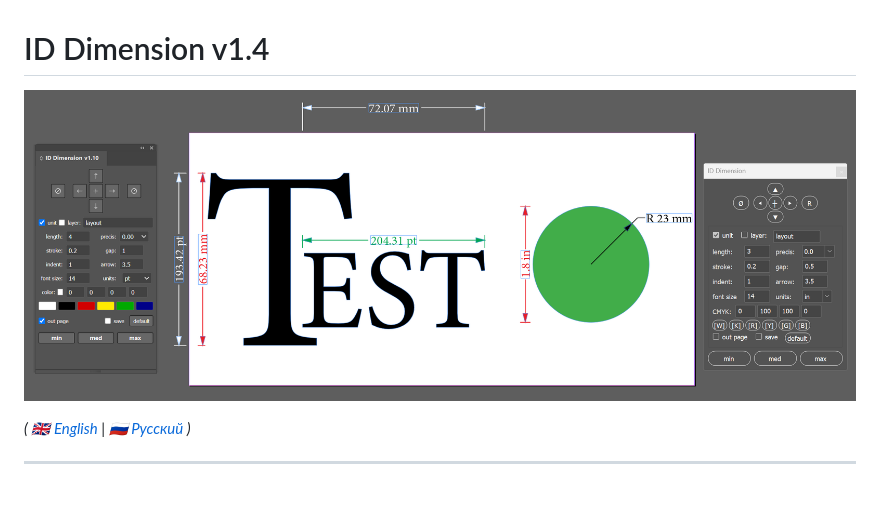
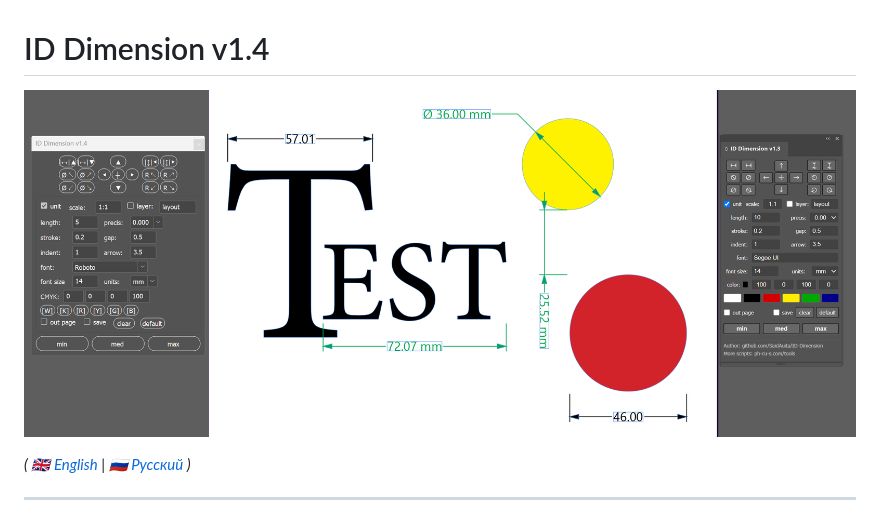
Before and after one commit to SaidAuita/ID-Dimension, a Markdown page: README.md, the part around the change. Rendered like a GitHub page; pictures changed too: images/ID_Dimension_1_4.png (added).

Commit message:
Update screenshot to ID_Dimension_1_4.png in README.md and repository

```diff
--- a/README.md
+++ b/README.md
@@ -1,6 +1,6 @@
 # ID Dimension v1.4
 
-![ID Dimension Interface](images/ID_Dimension.png)
+![ID Dimension Interface](images/ID_Dimension_1_4.png)
 
 *( 🇬🇧 [English](#english) | 🇷🇺 [Русский](#русский) )*
 
```
